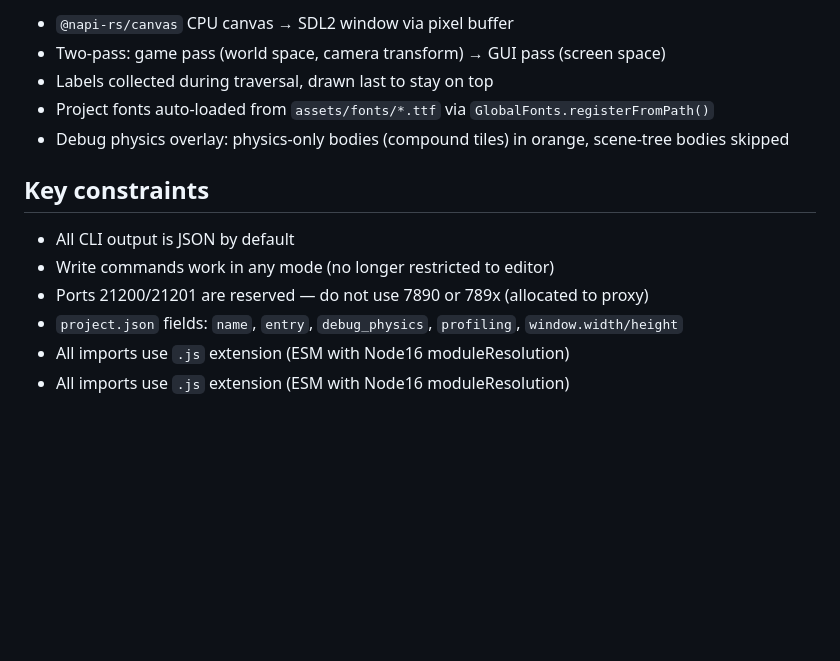
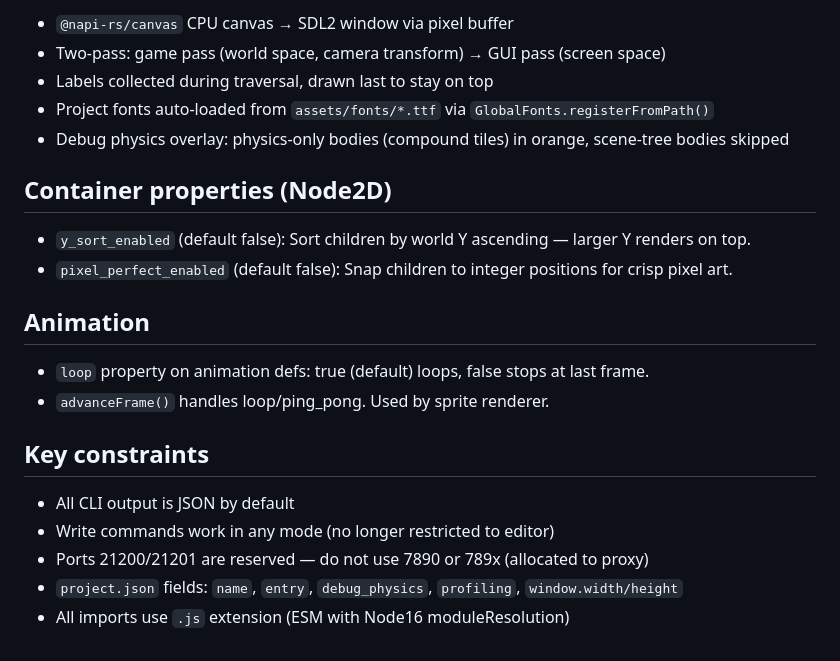
Before and after one commit to 7ujian/ku-engine, a Markdown page: CLAUDE.md, the part around the change. Rendered like a GitHub page; blank space fills up the shorter version.

Commit message:
docs: container props, animation loop, death, duplicate line fix
Co-Authored-By: Claude Opus 4.7 <noreply@anthropic.com>

```diff
--- a/CLAUDE.md
+++ b/CLAUDE.md
@@ -158,6 +158,16 @@ See `docs/MILESTONE_1_0_REVIEW.md` for full architecture review and prioritized
 - Project fonts auto-loaded from `assets/fonts/*.ttf` via `GlobalFonts.registerFromPath()`
 - Debug physics overlay: physics-only bodies (compound tiles) in orange, scene-tree bodies skipped
 
+## Container properties (Node2D)
+
+- `y_sort_enabled` (default false): Sort children by world Y ascending — larger Y renders on top.
+- `pixel_perfect_enabled` (default false): Snap children to integer positions for crisp pixel art.
+
+## Animation
+
+- `loop` property on animation defs: true (default) loops, false stops at last frame.
+- `advanceFrame()` handles loop/ping_pong. Used by sprite renderer.
+
 ## Key constraints
 
 - All CLI output is JSON by default
@@ -165,4 +175,3 @@ See `docs/MILESTONE_1_0_REVIEW.md` for full architecture review and prioritized
 - Ports 21200/21201 are reserved — do not use 7890 or 789x (allocated to proxy)
 - `project.json` fields: `name`, `entry`, `debug_physics`, `profiling`, `window.width/height`
 - All imports use `.js` extension (ESM with Node16 moduleResolution)
-- All imports use `.js` extension (ESM with Node16 moduleResolution)
```
Also changed, not shown: examples/zelda/CLAUDE.md (+1 -0 lines).
